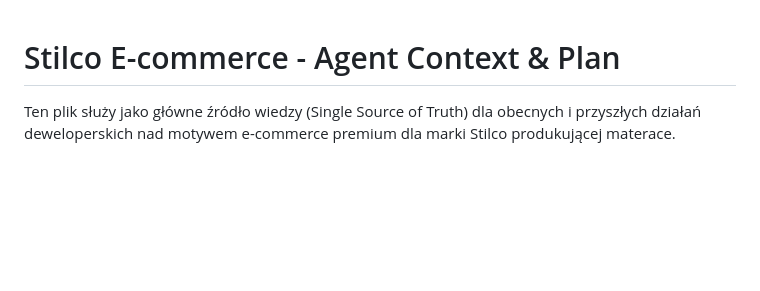
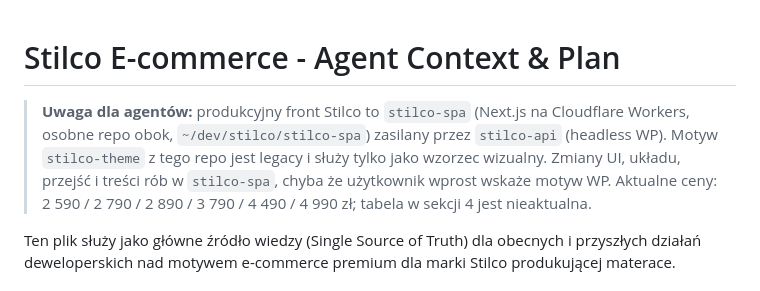
Before and after one commit to ardziej/stilco-wp, a Markdown page: AGENTS.md, the part around the change. Drawn GitHub-style; blank space fills up the shorter version.

Commit message:
docs(agents): say the live frontend is stilco-spa, this theme is legacy
Co-Authored-By: Claude Opus 5.5 (1M context) <noreply@anthropic.com>

```diff
--- a/AGENTS.md
+++ b/AGENTS.md
@@ -1,4 +1,6 @@
 # Stilco E-commerce - Agent Context & Plan
+
+> **Uwaga dla agentów:** produkcyjny front Stilco to `stilco-spa` (Next.js na Cloudflare Workers, osobne repo obok, `~/dev/stilco/stilco-spa`) zasilany przez `stilco-api` (headless WP). Motyw `stilco-theme` z tego repo jest legacy i służy tylko jako wzorzec wizualny. Zmiany UI, układu, przejść i treści rób w `stilco-spa`, chyba że użytkownik wprost wskaże motyw WP. Aktualne ceny: 2 590 / 2 790 / 2 890 / 3 790 / 4 490 / 4 990 zł; tabela w sekcji 4 jest nieaktualna.
 
 Ten plik służy jako główne źródło wiedzy (Single Source of Truth) dla obecnych i przyszłych działań deweloperskich nad motywem e-commerce premium dla marki Stilco produkującej materace.
 
```
